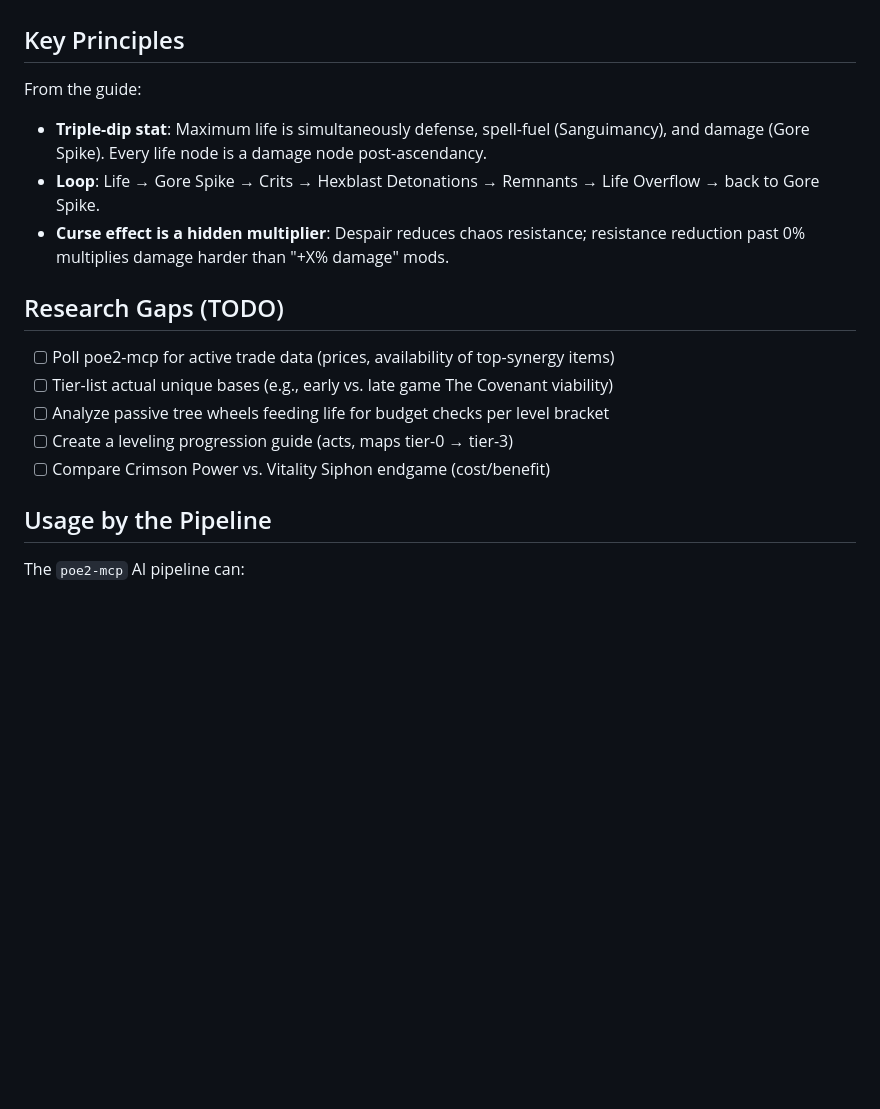
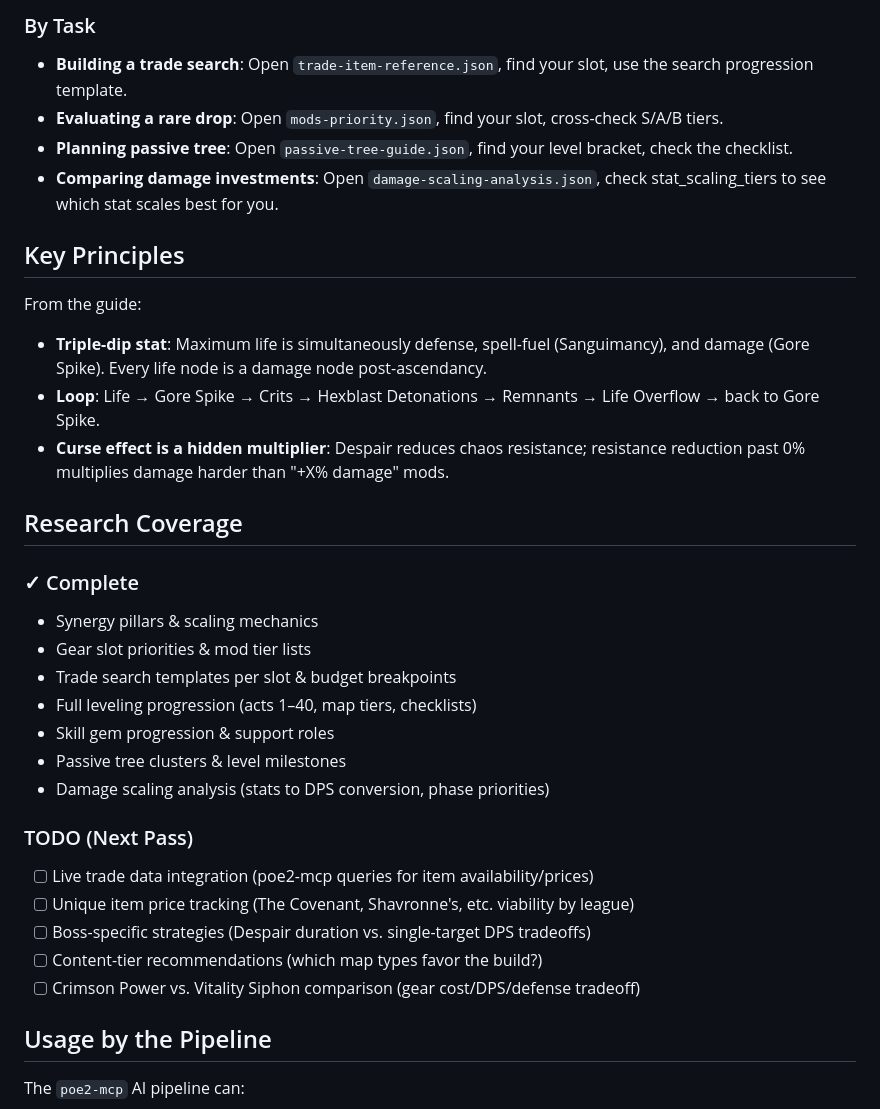
Before and after one commit to Leopold-DevOps/POE2Build, a Markdown page: builds/sanguine-detonation/README.md, the part around one of its changes. Rendered like a GitHub page; blank space fills up the shorter version.

```diff
--- a/builds/sanguine-detonation/README.md
+++ b/builds/sanguine-detonation/README.md
@@ -28,3 +59,8 @@ Mod tier lists by stat type, slot-specific mod priorities (S/A/B tiers), and a q
+### By Task
+- **Building a trade search**: Open `trade-item-reference.json`, find your slot, use the search progression template.
+- **Evaluating a rare drop**: Open `mods-priority.json`, find your slot, cross-check S/A/B tiers.
+- **Planning passive tree**: Open `passive-tree-guide.json`, find your level bracket, check the checklist.
+- **Comparing damage investments**: Open `damage-scaling-analysis.json`, check stat_scaling_tiers to see which stat scales best for you.
 
 ## Key Principles
 
@@ -33,13 +69,23 @@ From the guide:
 - **Loop**: Life → Gore Spike → Crits → Hexblast Detonations → Remnants → Life Overflow → back to Gore Spike.
 - **Curse effect is a hidden multiplier**: Despair reduces chaos resistance; resistance reduction past 0% multiplies damage harder than "+X% damage" mods.
 
-## Research Gaps (TODO)
+## Research Coverage
 
-- [ ] Poll poe2-mcp for active trade data (prices, availability of top-synergy items)
-- [ ] Tier-list actual unique bases (e.g., early vs. late game The Covenant viability)
-- [ ] Analyze passive tree wheels feeding life for budget checks per level bracket
-- [ ] Create a leveling progression guide (acts, maps tier-0 → tier-3)
-- [ ] Compare Crimson Power vs. Vitality Siphon endgame (cost/benefit)
+### ✓ Complete
+- Synergy pillars & scaling mechanics
+- Gear slot priorities & mod tier lists
+- Trade search templates per slot & budget breakpoints
+- Full leveling progression (acts 1–40, map tiers, checklists)
+- Skill gem progression & support roles
+- Passive tree clusters & level milestones
+- Damage scaling analysis (stats to DPS conversion, phase priorities)
+
+### TODO (Next Pass)
+- [ ] Live trade data integration (poe2-mcp queries for item availability/prices)
+- [ ] Unique item price tracking (The Covenant, Shavronne's, etc. viability by league)
+- [ ] Boss-specific strategies (Despair duration vs. single-target DPS tradeoffs)
+- [ ] Content-tier recommendations (which map types favor the build?)
+- [ ] Crimson Power vs. Vitality Siphon comparison (gear cost/DPS/defense tradeoff)
 
 ## Usage by the Pipeline
 
```
Also changed, not shown: other parts of builds/sanguine-detonation/README.md (+41 -10 lines).
